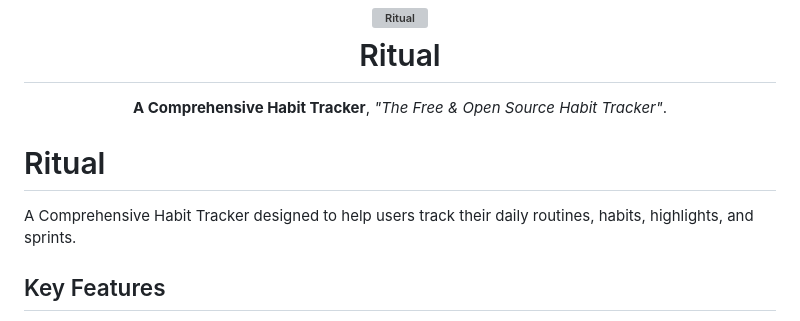
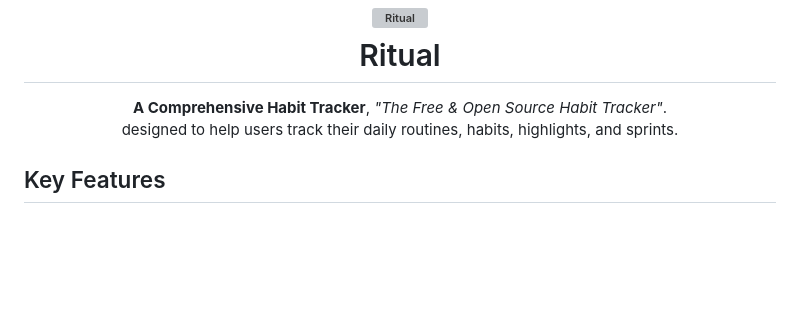
Before and after one commit to ujwalnk/Ritual, a Markdown page: README.md, the part around the change. Rendered like a GitHub page; blank space fills up the shorter version; grey boxes are pictures that could not be loaded.

Commit message:
~ ReadMe Update

```diff
--- a/README.md
+++ b/README.md
@@ -4,11 +4,8 @@
   Ritual
 </h1>
 
-<p align="center"><b>A Comprehensive Habit Tracker</b>, <i>"The Free &amp; Open Source Habit Tracker"</i>. </p>
+<p align="center"><b>A Comprehensive Habit Tracker</b>, <i>"The Free &amp; Open Source Habit Tracker"</i>. <br/> designed to help users track their daily routines, habits, highlights, and sprints.</p>
 
-# Ritual
-
-A Comprehensive Habit Tracker designed to help users track their daily routines, habits, highlights, and sprints.
 
 ## Key Features
 The Comprehensive Habit Tracker app offers a range of powerful features to help you achieve your personal and professional goals. Here's a closer look at what you can do with the app:
```
